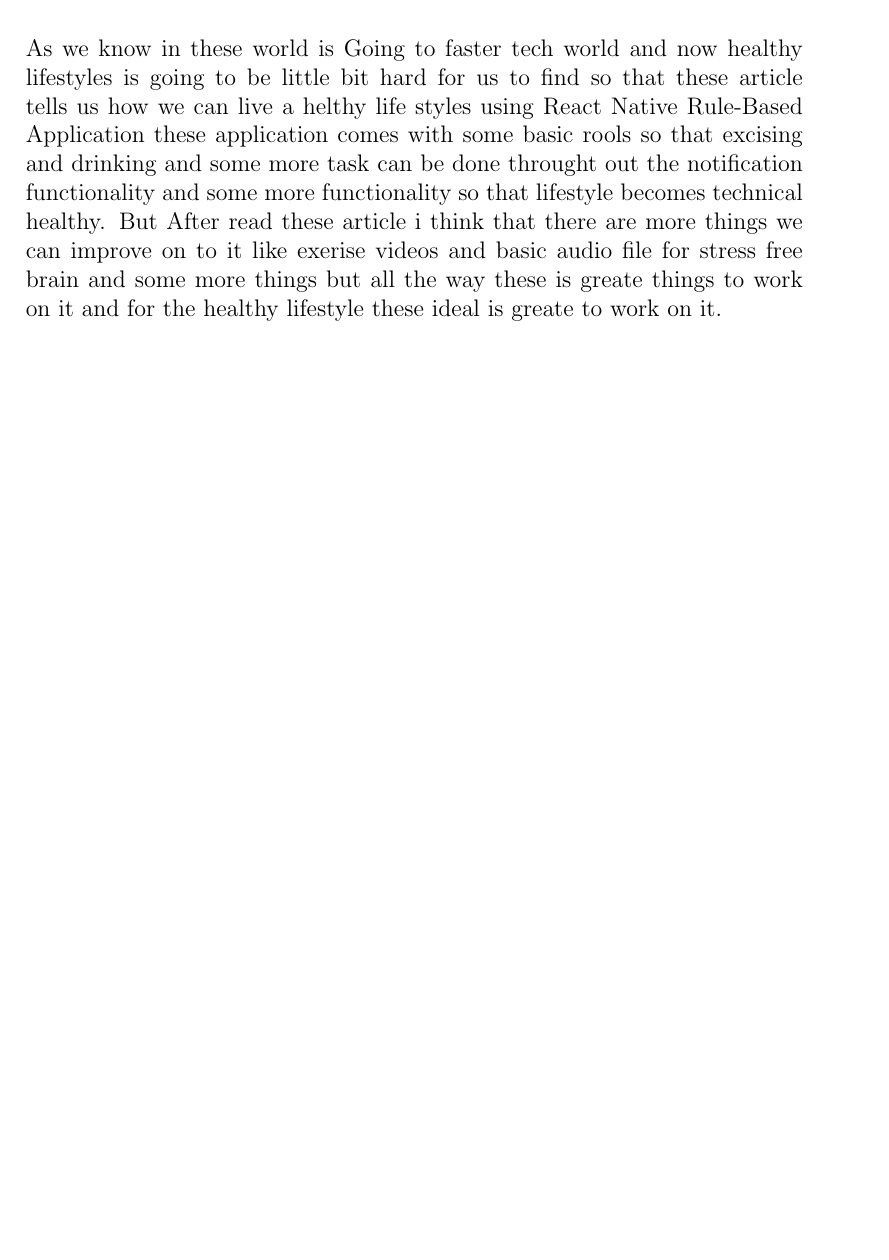
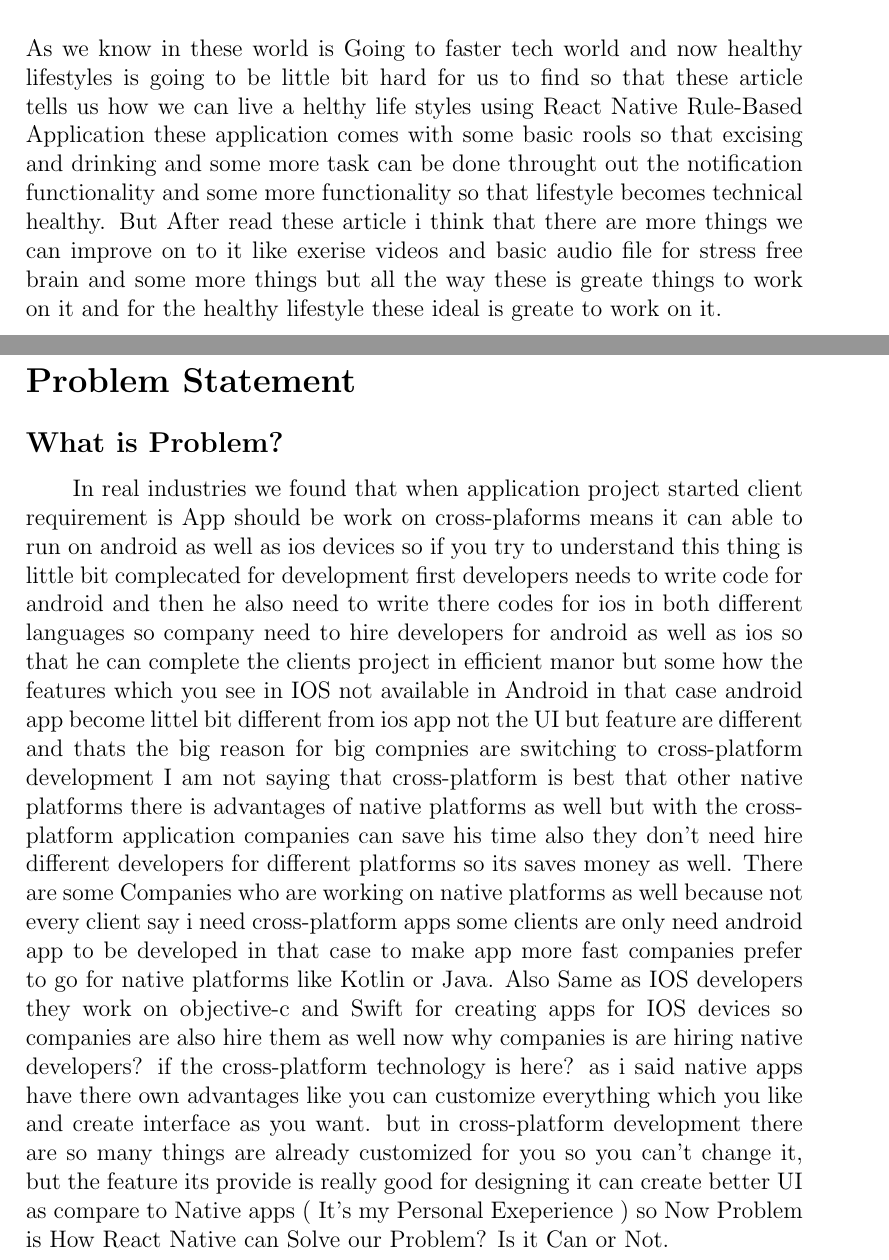
Before and after one commit to SanketsCode/TE-SEM-V-Projects, a LaTeX document (Seminar Report/Seminar_report.tex): part of page 9 of 9 before the commit and two parts of pages 9 and 10 of 11 after it, the two joined at a grey line, cut so that both start at the same text, the shorter picture padded with empty space. Compiled offline with pdfLaTeX.

Commit message:
working on problem statement

```diff
--- a/Seminar Report/Seminar_report.tex
+++ b/Seminar Report/Seminar_report.tex
@@ -131,3 +131,9 @@
 \\
 As  we know in these world is Going to faster tech world and now healthy lifestyles is going to be little bit hard for us to find so that these article tells us how we can live a helthy life styles using React Native Rule-Based Application these application comes with some basic rools so that excising and drinking and some more task can be done throught out the notification functionality and some more functionality so that lifestyle becomes technical healthy. But After read these article i think that there are more things we can improve on to it like exerise videos and basic audio file for stress free brain and some more things but all the way these is greate things to work on it and for the healthy lifestyle these ideal is greate to work on it.
 
+\newpage
+\section*{Problem Statement}
+\addcontentsline{toc}{section}{Problem Statement}
+\subsection*{What is Problem?}
+\addcontentsline{toc}{subsection}{What is Problem?}
+\qquad In real industries we found that when application project started client requirement is App should be work on cross-plaforms means it can able to run on android as well as ios devices so if you try to understand this thing is little bit complecated for development first developers needs to write code for android and then he also need to write there codes for ios in both different languages so company need to hire developers for android as well as ios so that he can complete the clients project in efficient manor but some how the features which you see in IOS not available in Android in that case android app become littel bit different from ios app not the UI but feature are different and thats the big reason for big compnies are switching to cross-platform development I am not saying that cross-platform is best that other native platforms there is advantages  of native platforms as well but with the cross-platform application companies can save his time also they don't need hire different developers for different platforms so its saves money as well. There are some Companies who are working on native platforms as well because not every client say i need cross-platform apps some clients are only need android app to be developed in that case to make app more fast companies prefer to go for native platforms like Kotlin or Java. Also Same as IOS developers they work on objective-c and Swift for creating apps for IOS devices so companies are also hire them as well now why companies is are hiring native developers? if the cross-platform technology is here? as i said native apps have there own advantages like you can customize everything which you like and create interface as you want. but in cross-platform development there are so many things are already customized for you so you can't change it, but the feature its provide is really good for designing it can create better UI as compare to Native apps ( It's my Personal Exeperience ) so Now Problem is How React Native can Solve our Problem? Is it Can or Not.
```
Also changed, not shown: Seminar Report/Seminar_report.pdf, Seminar Report/Seminar_report.tex (11 more changed lines), 4 other files.
